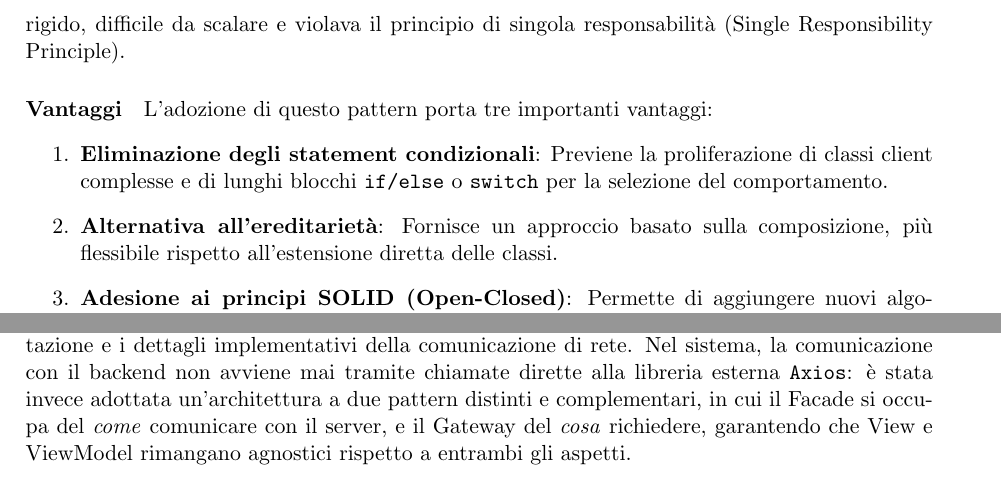
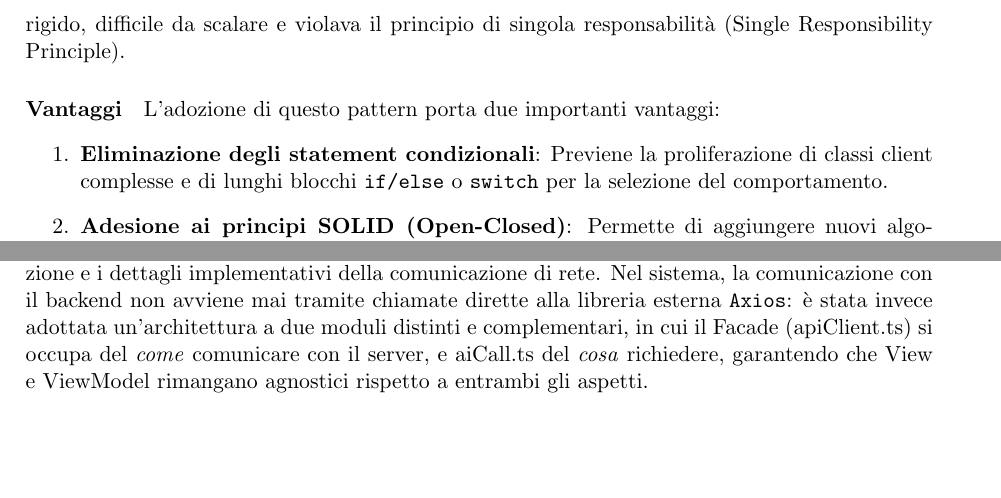
Before and after one commit to ByteMe25/ByteMe, a LaTeX document (src/3_PB/Specifica_Tecnica_v1.0.0.tex): two parts of pages 20 and 38 of 51, joined at a grey line, cut so that both start at the same text, the shorter picture padded with empty space. Compiled offline with pdfLaTeX.

Commit message:
Update Specifica_Tecnica_v1.0.0.tex

```diff
--- a/src/3_PB/Specifica_Tecnica_v1.0.0.tex
+++ b/src/3_PB/Specifica_Tecnica_v1.0.0.tex
@@ -653,10 +653,9 @@ Strutturalmente, il pattern si compone di tre elementi chiave:
 L’architettura iniziale del backend presentava un'eccessiva complessità logica dovuta alla gestione di molteplici modelli LLM e diverse logiche di prompting. La presenza di numerosi blocchi condizionali (if/else o switch) all'interno dell'entry point (\texttt{app.py}) rendeva il codice rigido, difficile da scalare e violava il principio di singola responsabilità (Single Responsibility Principle).
 
 \paragraph{Vantaggi}
-L'adozione di questo pattern porta tre importanti vantaggi:
+L'adozione di questo pattern porta due importanti vantaggi:
 \begin{enumerate}
     \item \textbf{Eliminazione degli statement condizionali}: Previene la proliferazione di classi client complesse e di lunghi blocchi \texttt{if/else} o \texttt{switch} per la selezione del comportamento.
-    \item \textbf{Alternativa all'ereditarietà}: Fornisce un approccio basato sulla composizione, più flessibile rispetto all'estensione diretta delle classi.
     \item \textbf{Adesione ai principi SOLID (Open-Closed)}: Permette di aggiungere nuovi algoritmi semplicemente creando una nuova \textit{ConcreteStrategy}, senza modificare il \textit{Context} preesistente.
 \end{enumerate}
 
@@ -1198,8 +1197,8 @@ La progettazione del frontend di \textit{Second Brain} ha fatto uso di design pa
 orientati alla semplificazione dell'interfaccia tra i moduli e al disaccoppiamento tra la logica
 di presentazione e i dettagli implementativi della comunicazione di rete. Nel sistema, la
 comunicazione con il backend non avviene mai tramite chiamate dirette alla libreria esterna
-\texttt{Axios}: è stata invece adottata un'architettura a due pattern distinti e complementari,
-in cui il Facade si occupa del \textit{come} comunicare con il server, e il Gateway del
+\texttt{Axios}: è stata invece adottata un'architettura a due moduli distinti e complementari,
+in cui il Facade (apiClient.ts) si occupa del \textit{come} comunicare con il server, e aiCall.ts del
 \textit{cosa} richiedere, garantendo che View e ViewModel rimangano agnostici rispetto a
 entrambi gli aspetti.
 
```
